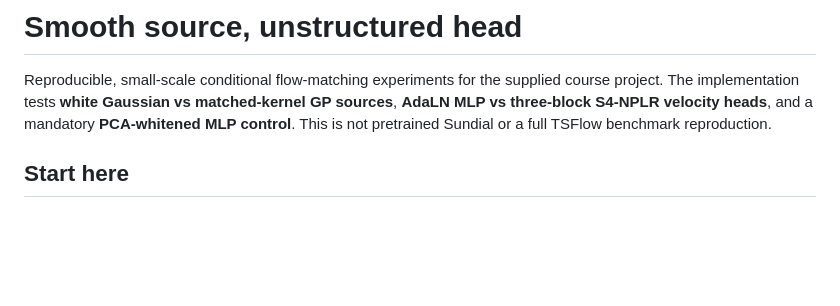
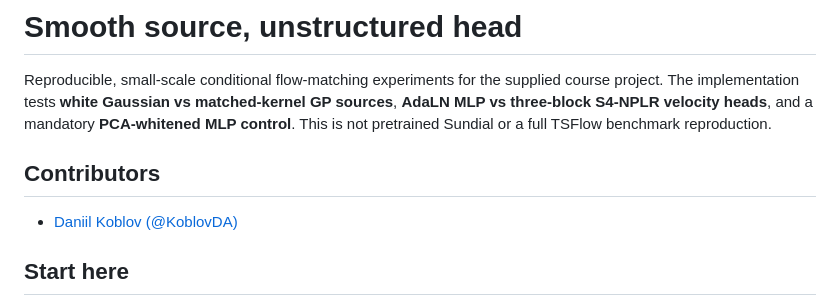
Before and after one commit to egorser0v/FM_stress, a Markdown page: README.md, the part around the change. Rendered like a GitHub page; blank space fills up the shorter version.

Commit message:
Add contributor profile

```diff
--- a/README.md
+++ b/README.md
@@ -5,6 +5,10 @@ course project. The implementation tests **white Gaussian vs matched-kernel GP
 sources**, **AdaLN MLP vs three-block S4-NPLR velocity heads**, and a mandatory
 **PCA-whitened MLP control**. This is not pretrained Sundial or a full TSFlow
 benchmark reproduction.
+
+## Contributors
+
+- [Daniil Koblov (@KoblovDA)](https://github.com/KoblovDA)
 
 ## Start here
 
```
